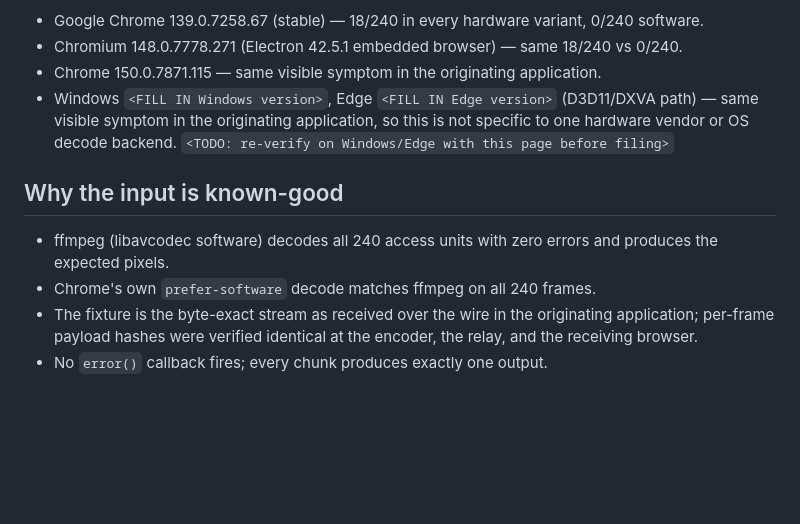
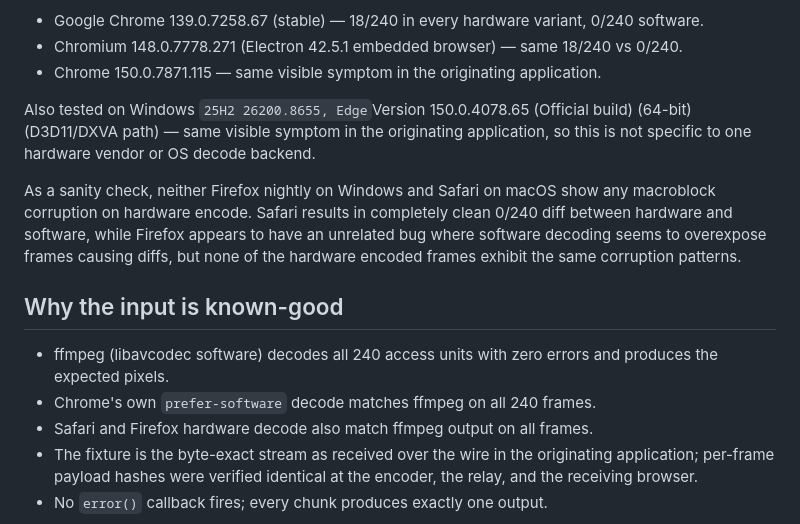
Before and after one commit to lewisl9029/webcodecs-hw-decode-repro, a Markdown page: README.md, the part around the change. Drawn GitHub-style; blank space fills up the shorter version.

```diff
--- a/README.md
+++ b/README.md
@@ -35,16 +35,19 @@ silicon, VideoToolbox path; identical divergent-frame sets in each):
 - Google Chrome 139.0.7258.67 (stable) — 18/240 in every hardware variant, 0/240 software.
 - Chromium 148.0.7778.271 (Electron 42.5.1 embedded browser) — same 18/240 vs 0/240.
 - Chrome 150.0.7871.115 — same visible symptom in the originating application.
-- Windows `<FILL IN Windows version>`, Edge `<FILL IN Edge version>` (D3D11/DXVA
+
+Also tested on Windows `25H2 26200.8655, Edge`Version 150.0.4078.65 (Official build) (64-bit) (D3D11/DXVA
   path) — same visible symptom in the originating application, so this is not
   specific to one hardware vendor or OS decode backend.
-  `<TODO: re-verify on Windows/Edge with this page before filing>`
+
+As a sanity check, neither Firefox nightly on Windows and Safari on macOS show any macroblock corruption on hardware encode. Safari results in completely clean 0/240 diff between hardware and software, while Firefox appears to have an unrelated bug where software decoding seems to overexpose frames causing diffs, but none of the hardware encoded frames exhibit the same corruption patterns.
 
 ## Why the input is known-good
 
 - ffmpeg (libavcodec software) decodes all 240 access units with zero errors and
   produces the expected pixels.
 - Chrome's own `prefer-software` decode matches ffmpeg on all 240 frames.
+- Safari and Firefox hardware decode also match ffmpeg output on all frames.
 - The fixture is the byte-exact stream as received over the wire in the
   originating application; per-frame payload hashes were verified identical at
   the encoder, the relay, and the receiving browser.
```
